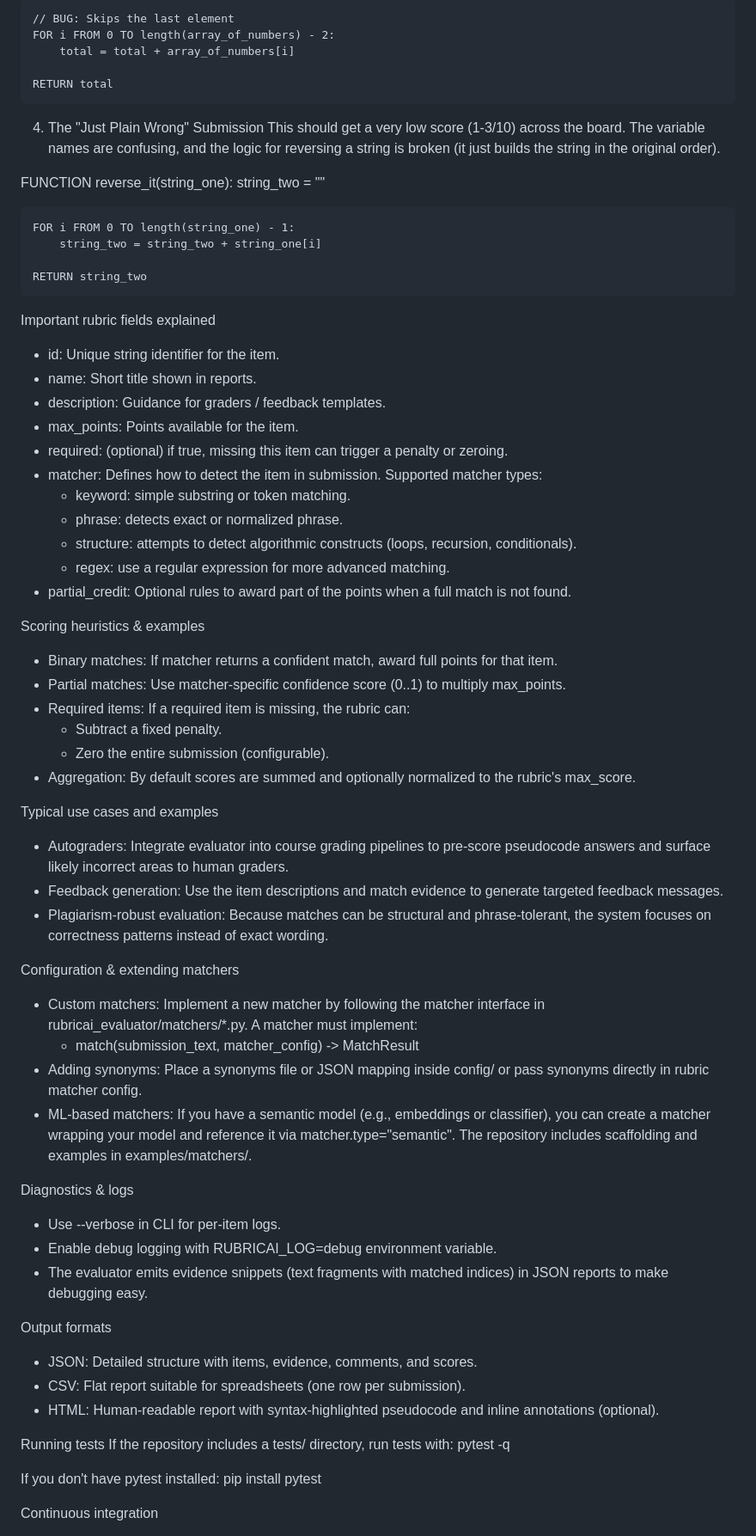
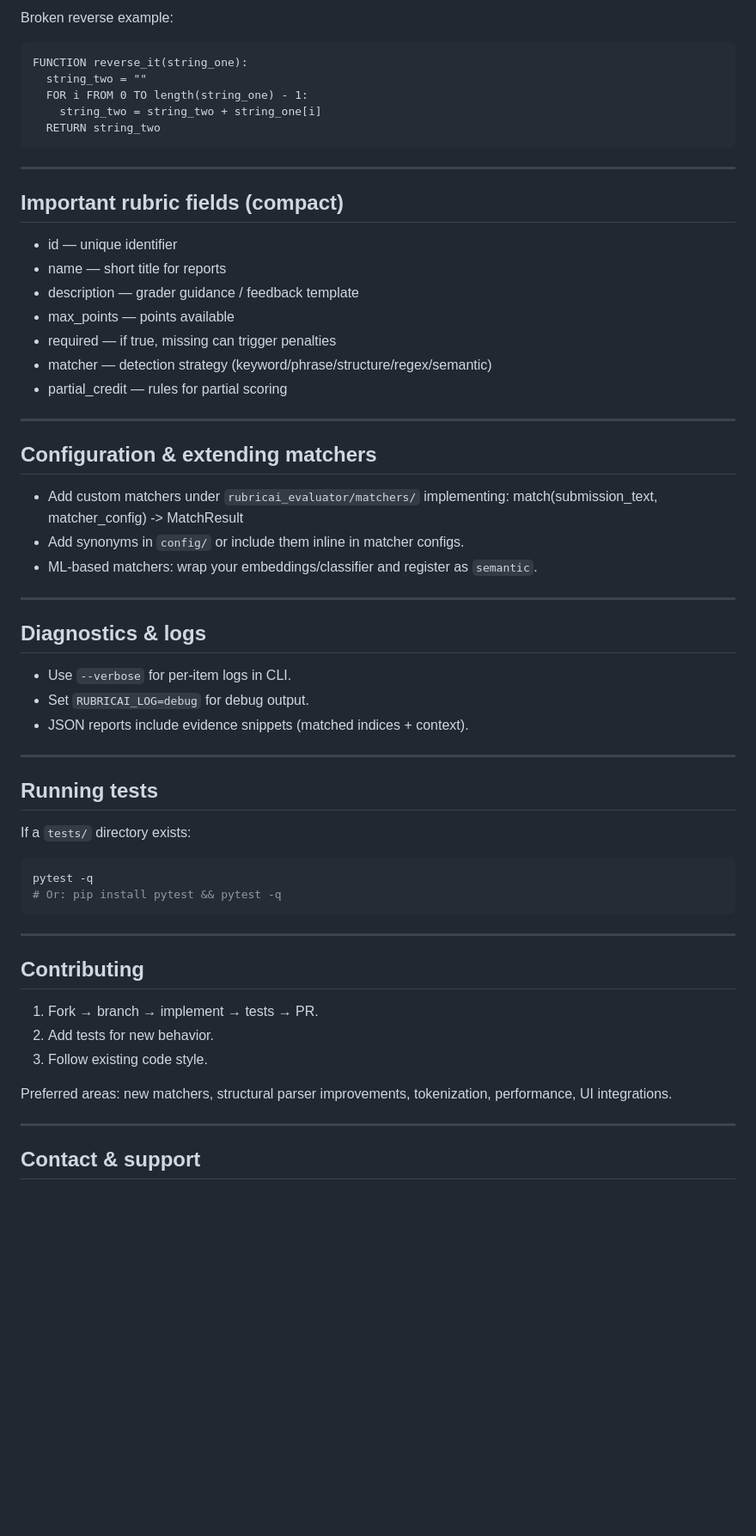
Before and after one commit to Aafi04/RubricAI-PseudoCode-Evaluator, a Markdown page: README.md, the part around one of its changes. Shown at 86% size. Drawn GitHub-style; blank space fills up the shorter version.

````diff
--- a/README.md
+++ b/README.md
@@ -158,75 +163,65 @@ total = 1 // BUG: Should be 0
 
-    // BUG: Skips the last element
-    FOR i FROM 0 TO length(array_of_numbers) - 2:
-        total = total + array_of_numbers[i]
+Broken reverse example:
 
-    RETURN total
+```text
+FUNCTION reverse_it(string_one):
+  string_two = ""
+  FOR i FROM 0 TO length(string_one) - 1:
+    string_two = string_two + string_one[i]
+  RETURN string_two
+```
 
-4. The "Just Plain Wrong" Submission
-   This should get a very low score (1-3/10) across the board. The variable names are confusing, and the logic for reversing a string is broken (it just builds the string in the original order).
+---
 
-FUNCTION reverse_it(string_one):
-string_two = ""
+## Important rubric fields (compact)
 
-    FOR i FROM 0 TO length(string_one) - 1:
-        string_two = string_two + string_one[i]
+- id — unique identifier
+- name — short title for reports
+- description — grader guidance / feedback template
+- max_points — points available
+- required — if true, missing can trigger penalties
+- matcher — detection strategy (keyword/phrase/structure/regex/semantic)
+- partial_credit — rules for partial scoring
 
-    RETURN string_two
+---
 
-Important rubric fields explained
+## Configuration & extending matchers
 
-- id: Unique string identifier for the item.
-- name: Short title shown in reports.
-- description: Guidance for graders / feedback templates.
-- max_points: Points available for the item.
-- required: (optional) if true, missing this item can trigger a penalty or zeroing.
-- matcher: Defines how to detect the item in submission. Supported matcher types:
-  - keyword: simple substring or token matching.
-  - phrase: detects exact or normalized phrase.
-  - structure: attempts to detect algorithmic constructs (loops, recursion, conditionals).
-  - regex: use a regular expression for more advanced matching.
-- partial_credit: Optional rules to award part of the points when a full match is not found.
+- Add custom matchers under `rubricai_evaluator/matchers/` implementing:
+  match(submission_text, matcher_config) -> MatchResult
+- Add synonyms in `config/` or include them inline in matcher configs.
+- ML-based matchers: wrap your embeddings/classifier and register as `semantic`.
 
-Scoring heuristics & examples
+---
 
-- Binary matches: If matcher returns a confident match, award full points for that item.
-- Partial matches: Use matcher-specific confidence score (0..1) to multiply max_points.
-- Required items: If a required item is missing, the rubric can:
-  - Subtract a fixed penalty.
-  - Zero the entire submission (configurable).
-- Aggregation: By default scores are summed and optionally normalized to the rubric's max_score.
+## Diagnostics & logs
 
-Typical use cases and examples
+- Use `--verbose` for per-item logs in CLI.
+- Set `RUBRICAI_LOG=debug` for debug output.
+- JSON reports include evidence snippets (matched indices + context).
 
-- Autograders: Integrate evaluator into course grading pipelines to pre-score pseudocode answers and surface likely incorrect areas to human graders.
-- Feedback generation: Use the item descriptions and match evidence to generate targeted feedback messages.
-- Plagiarism-robust evaluation: Because matches can be structural and phrase-tolerant, the system focuses on correctness patterns instead of exact wording.
+---
 
-Configuration & extending matchers
+## Running tests
 
-- Custom matchers: Implement a new matcher by following the matcher interface in rubricai_evaluator/matchers/\*.py. A matcher must implement:
-  - match(submission_text, matcher_config) -> MatchResult
-- Adding synonyms: Place a synonyms file or JSON mapping inside config/ or pass synonyms directly in rubric matcher config.
-- ML-based matchers: If you have a semantic model (e.g., embeddings or classifier), you can create a matcher wrapping your model and reference it via matcher.type="semantic". The repository includes scaffolding and examples in examples/matchers/.
+If a `tests/` directory exists:
 
-Diagnostics & logs
+```bash
+pytest -q
+# Or: pip install pytest && pytest -q
+```
 
-- Use --verbose in CLI for per-item logs.
-- Enable debug logging with RUBRICAI_LOG=debug environment variable.
-- The evaluator emits evidence snippets (text fragments with matched indices) in JSON reports to make debugging easy.
+---
 
-Output formats
+## Contributing
 
-- JSON: Detailed structure with items, evidence, comments, and scores.
-- CSV: Flat report suitable for spreadsheets (one row per submission).
-- HTML: Human-readable report with syntax-highlighted pseudocode and inline annotations (optional).
+1. Fork → branch → implement → tests → PR.
+2. Add tests for new behavior.
+3. Follow existing code style.
 
-Running tests
-If the repository includes a tests/ directory, run tests with:
-pytest -q
+Preferred areas: new matchers, structural parser improvements, tokenization, performance, UI integrations.
 
-If you don't have pytest installed:
-pip install pytest
+---
 
-Continuous integration
+## Contact & support
 
````
Also changed, not shown: other parts of README.md (+136 -175 lines).
